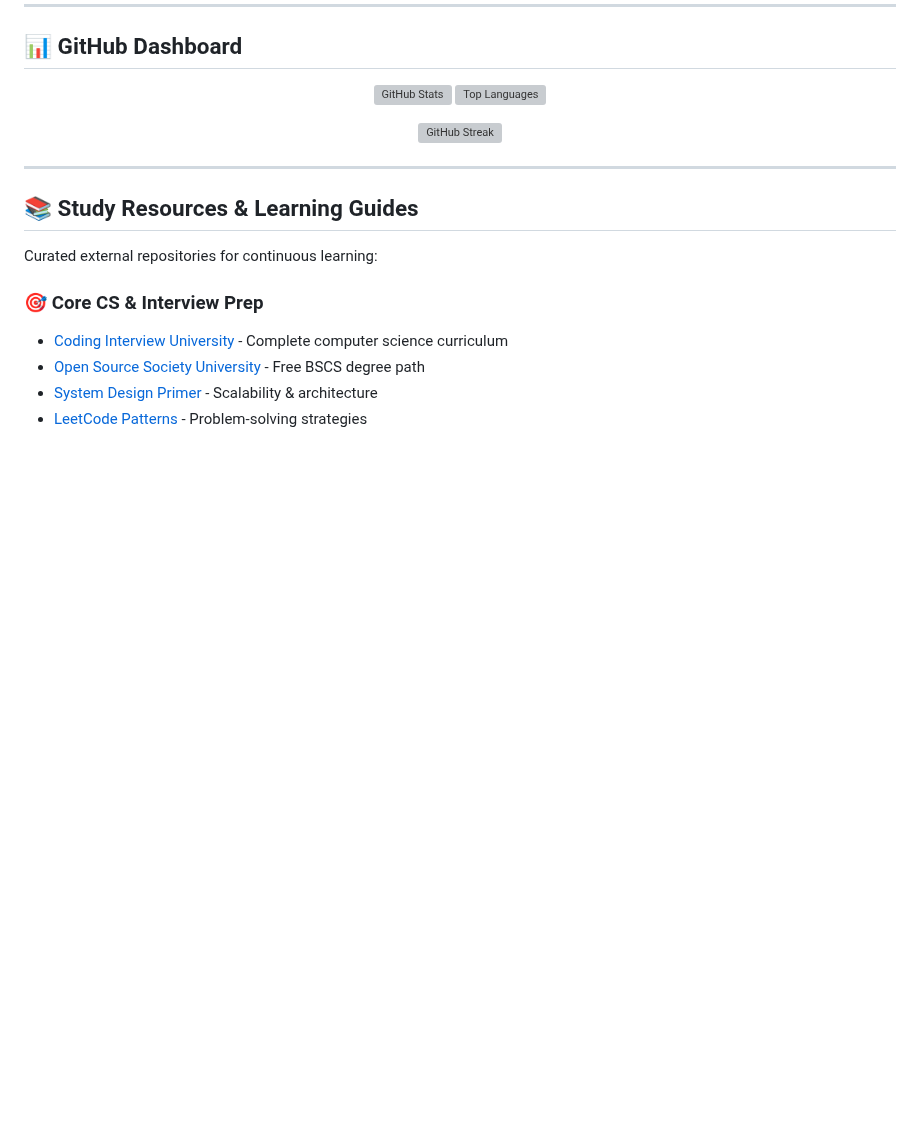
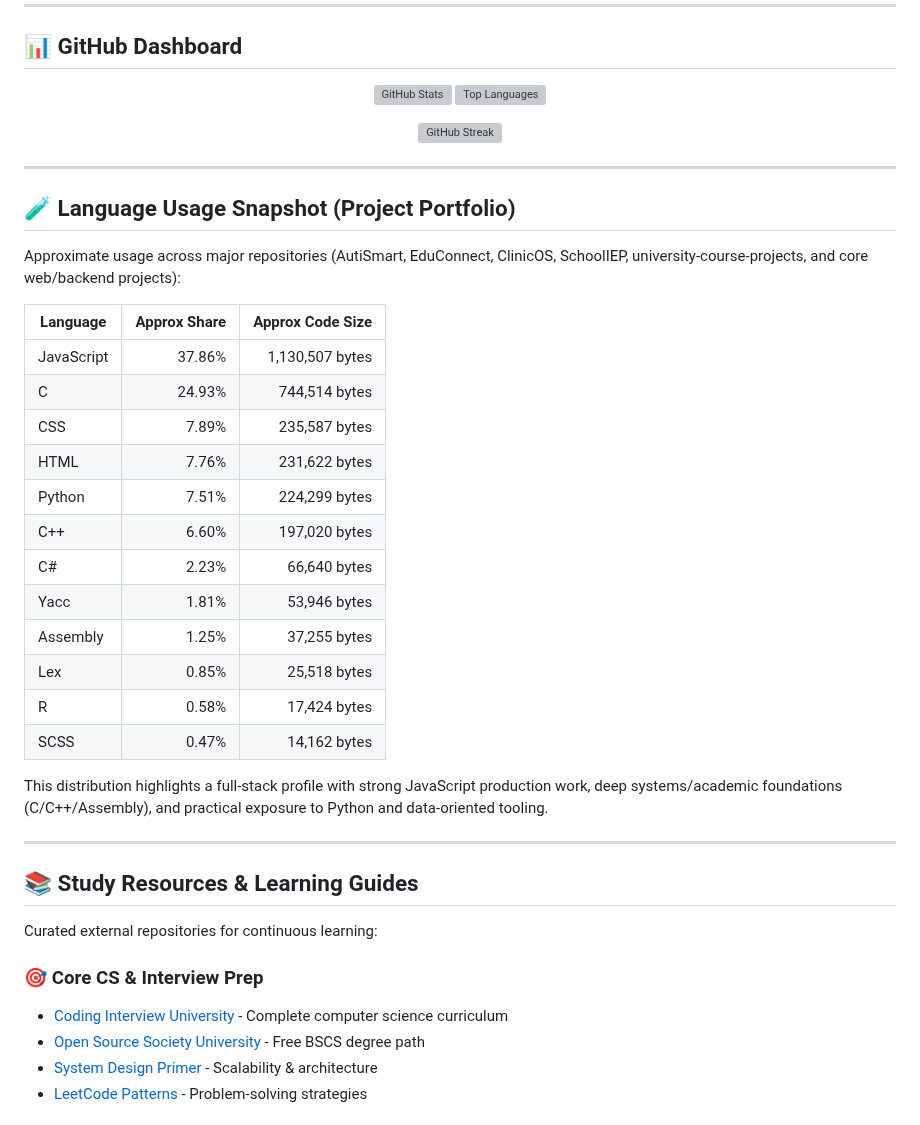
Before and after one commit to AliShah1029384756/AliShah1029384756, a Markdown page: README.md, the part around the change. Rendered like a GitHub page; blank space fills up the shorter version; grey boxes are pictures that could not be loaded.

Commit message:
Profile: add language usage snapshot for major repositories

```diff
--- a/README.md
+++ b/README.md
@@ -258,6 +258,29 @@ Curated collection of university coursework implementations:
 
 ---
 
+## 🧪 Language Usage Snapshot (Project Portfolio)
+
+Approximate usage across major repositories (AutiSmart, EduConnect, ClinicOS, SchoolIEP, university-course-projects, and core web/backend projects):
+
+| Language | Approx Share | Approx Code Size |
+|---|---:|---:|
+| JavaScript | 37.86% | 1,130,507 bytes |
+| C | 24.93% | 744,514 bytes |
+| CSS | 7.89% | 235,587 bytes |
+| HTML | 7.76% | 231,622 bytes |
+| Python | 7.51% | 224,299 bytes |
+| C++ | 6.60% | 197,020 bytes |
+| C# | 2.23% | 66,640 bytes |
+| Yacc | 1.81% | 53,946 bytes |
+| Assembly | 1.25% | 37,255 bytes |
+| Lex | 0.85% | 25,518 bytes |
+| R | 0.58% | 17,424 bytes |
+| SCSS | 0.47% | 14,162 bytes |
+
+This distribution highlights a full-stack profile with strong JavaScript production work, deep systems/academic foundations (C/C++/Assembly), and practical exposure to Python and data-oriented tooling.
+
+---
+
 ## 📚 Study Resources & Learning Guides
 
 Curated external repositories for continuous learning:
```
